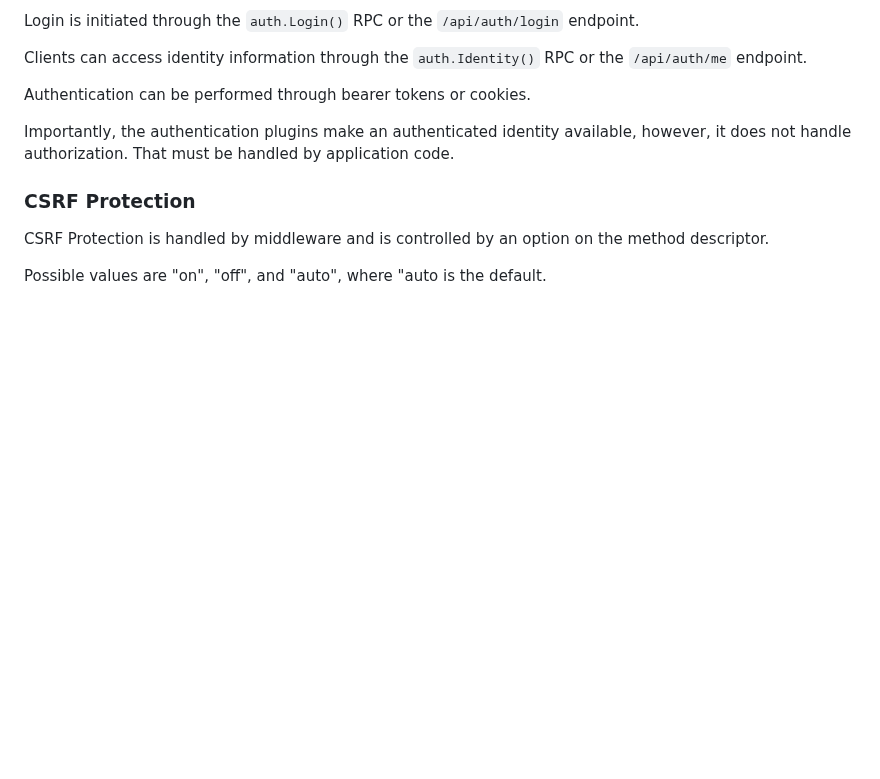
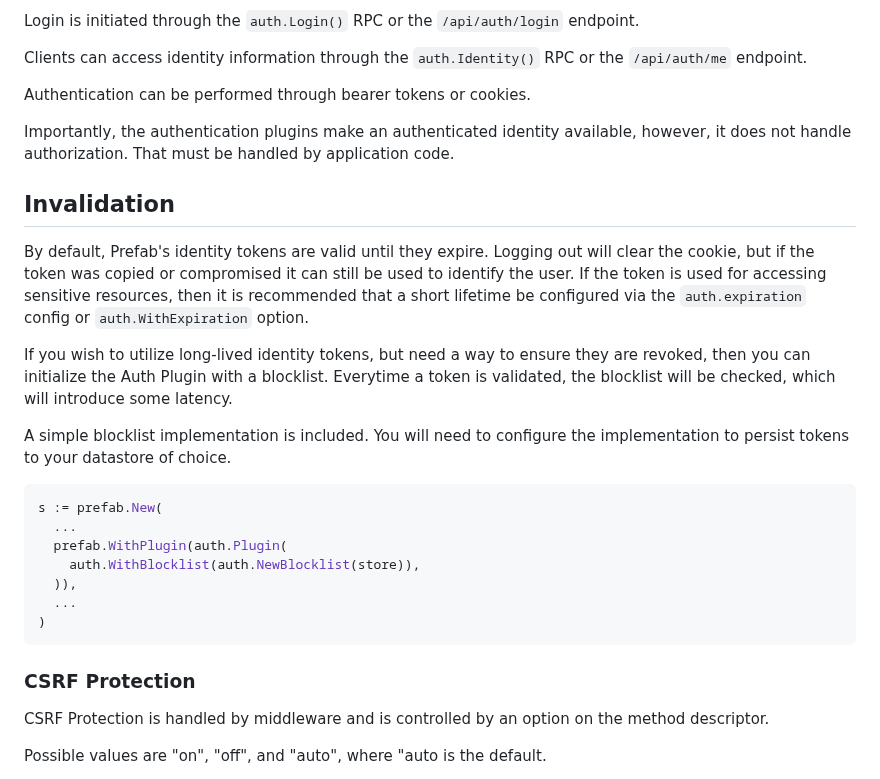
Before and after one commit to dpup/prefab, a Markdown page: README.md, the part around the change. Drawn GitHub-style; blank space fills up the shorter version.

Commit message:
docs: Document blocklist

````diff
--- a/README.md
+++ b/README.md
@@ -119,6 +119,32 @@ Importantly, the authentication plugins make an authenticated identity available
 however, it does not handle authorization. That must be handled by application
 code.
 
+## Invalidation
+
+By default, Prefab's identity tokens are valid until they expire. Logging out
+will clear the cookie, but if the token was copied or compromised it can still
+be used to identify the user. If the token is used for accessing sensitive
+resources, then it is recommended that a short lifetime be configured via the
+`auth.expiration` config or `auth.WithExpiration` option.
+
+If you wish to utilize long-lived identity tokens, but need a way to ensure they
+are revoked, then you can initialize the Auth Plugin with a blocklist. Everytime
+a token is validated, the blocklist will be checked, which will introduce some
+latency.
+
+A simple blocklist implementation is included. You will need to configure the
+implementation to persist tokens to your datastore of choice.
+
+```go
+s := prefab.New(
+  ...
+  prefab.WithPlugin(auth.Plugin(
+    auth.WithBlocklist(auth.NewBlocklist(store)),
+  )),
+  ...
+)
+```
+
 ### CSRF Protection
 
 CSRF Protection is handled by middleware and is controlled by an option on the
````
